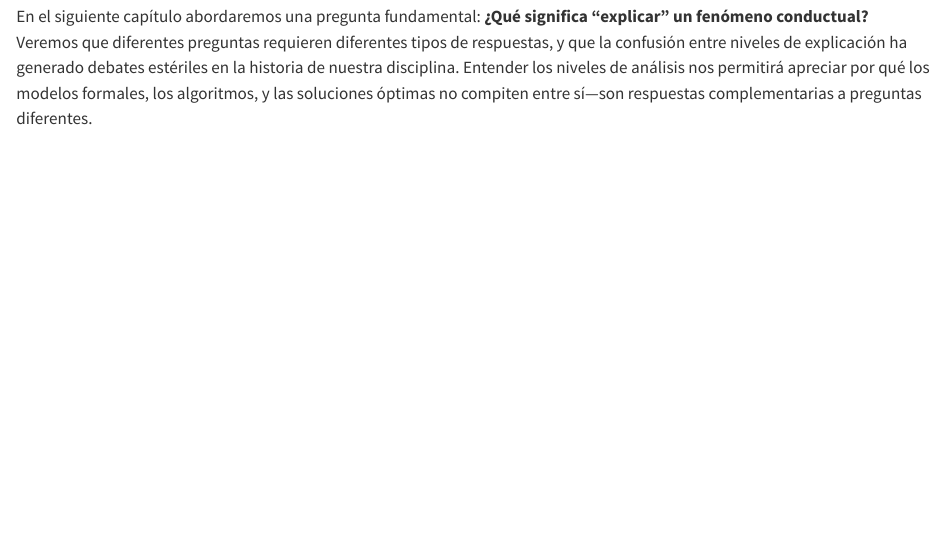
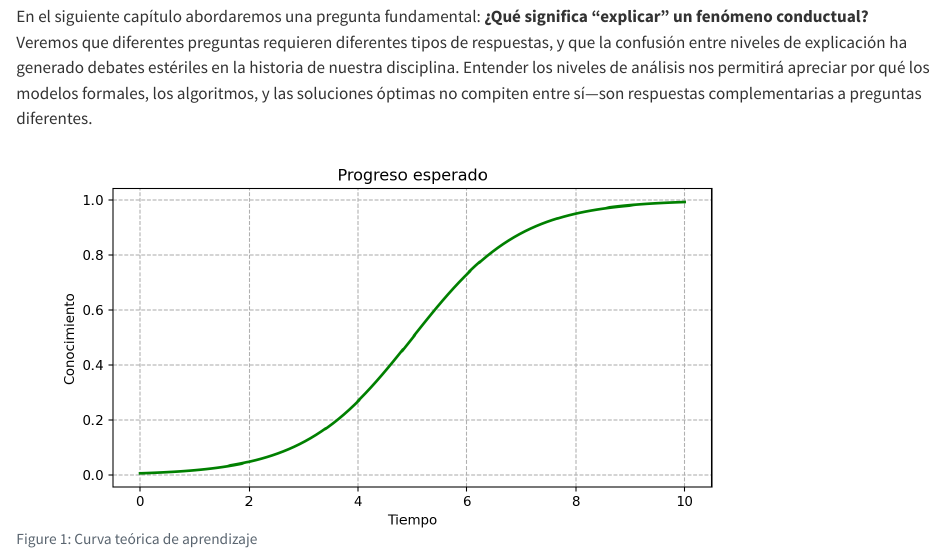
Before and after one commit to arbouria/Libro-ACA-2026, a Quarto document (Introducción.qmd): the page in a window 1100 px wide, from 9620 px down. Rendered offline with R 4.5, knitr and Pandoc in place of Quarto, with nearby package versions.

Commit message:
Agregando capitulo introduccion

````diff
--- a/Introducción.qmd
+++ b/Introducción.qmd
@@ -271,3 +271,23 @@ Si funcionan para ti—como estudiante o instructor—compártelas. Si encuentra
 **Ahora, comencemos.**
 
 En el siguiente capítulo abordaremos una pregunta fundamental: **¿Qué significa "explicar" un fenómeno conductual?** Veremos que diferentes preguntas requieren diferentes tipos de respuestas, y que la confusión entre niveles de explicación ha generado debates estériles en la historia de nuestra disciplina. Entender los niveles de análisis nos permitirá apreciar por qué los modelos formales, los algoritmos, y las soluciones óptimas no compiten entre sí—son respuestas complementarias a preguntas diferentes.
+
+```{python}
+#| label: fig-aprendizaje
+#| fig-cap: "Curva teórica de aprendizaje"
+#| echo: false
+
+import numpy as np
+import matplotlib.pyplot as plt
+
+x = np.linspace(0, 10, 100)
+y = 1 / (1 + np.exp(-x + 5))  # Función sigmoide
+
+plt.figure(figsize=(8, 4))
+plt.plot(x, y, color='green', linewidth=2)
+plt.title("Progreso esperado")
+plt.xlabel("Tiempo")
+plt.ylabel("Conocimiento")
+plt.grid(True, linestyle='--')
+plt.show()
+```
````
Also changed, not shown: docs/search.json, 4 other files.
